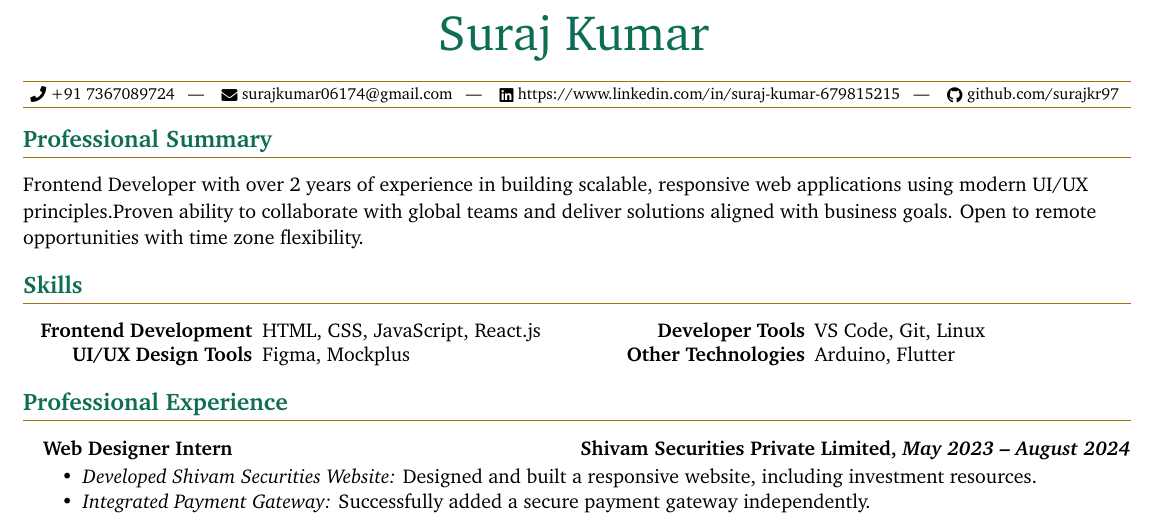
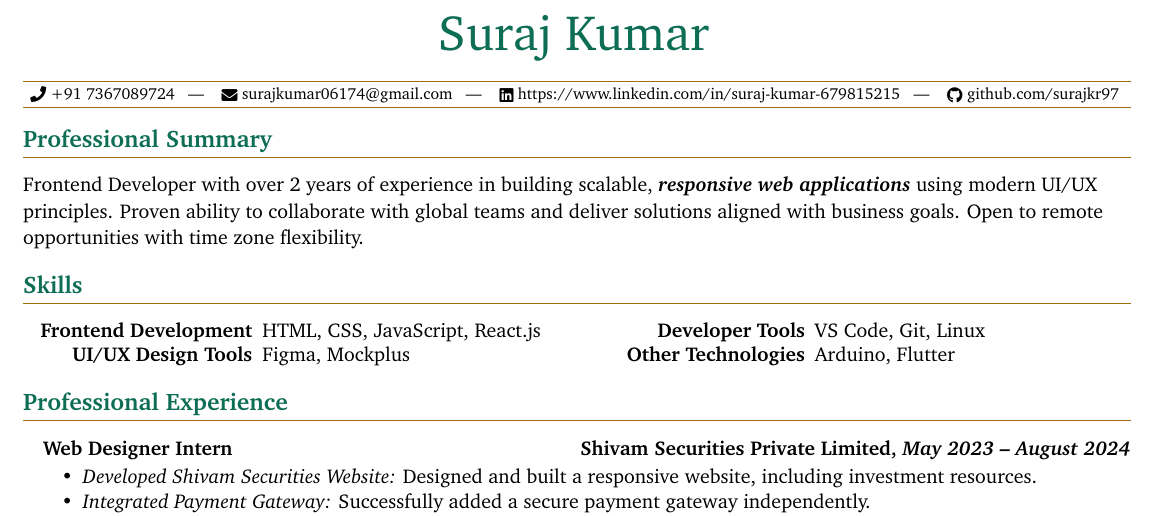
Before and after one commit to surajkr97/Resume-using-LaTeX, a LaTeX document (main.tex): part of the page, cut so that both start at the same text. Compiled offline with pdfLaTeX.

Commit message:
modified:   main.tex

```diff
--- a/main.tex
+++ b/main.tex
@@ -174,7 +174,7 @@
   % Professional Summary %
   %-------------------%
   \section{Professional Summary}
-  Frontend Developer with over 2 years of experience in building scalable, responsive web applications using modern UI/UX principles.Proven ability to collaborate with global teams and deliver solutions aligned with business goals. Open to remote opportunities with time zone flexibility.
+  Frontend Developer with over 2 years of experience in building scalable, \textbf{\textit{responsive web applications}} using modern UI/UX principles. Proven ability to collaborate with global teams and deliver solutions aligned with business goals. Open to remote opportunities with time zone flexibility.
 
   %--------%
   % Skills %
```
